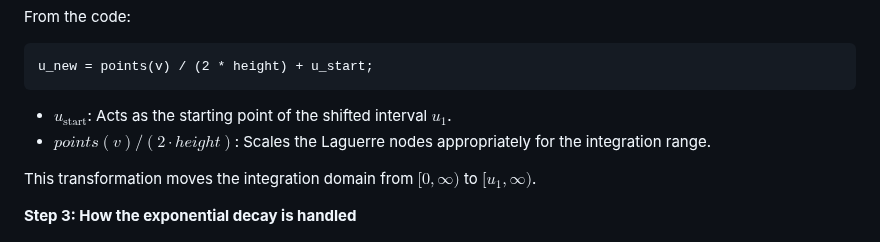
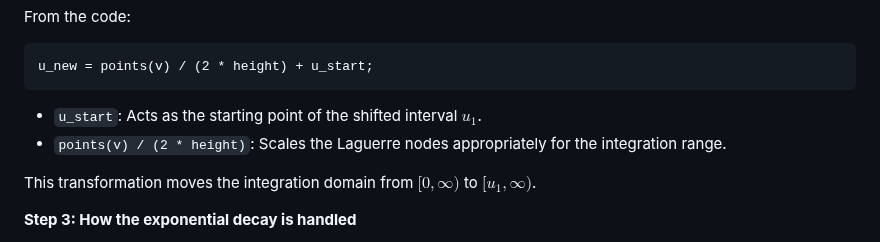
Before and after one commit to amaurigmartins/LineCableLab, a Markdown page: numeric_integral.md, the part around the change. Drawn GitHub-style.

````diff
--- a/numeric_integral.md
+++ b/numeric_integral.md
@@ -98,8 +98,8 @@ Where:
 u_new = points(v) / (2 * height) + u_start;
 ```
 
-  - $u_{\text{start}}$: Acts as the starting point of the shifted interval $u_1$.
-  - $points(v) / (2 \cdot height)$: Scales the Laguerre nodes appropriately for the integration range.
+  - `u_start`: Acts as the starting point of the shifted interval $u_1$.
+  - `points(v) / (2 * height)`: Scales the Laguerre nodes appropriately for the integration range.
 
   This transformation moves the integration domain from $[0, \infty)$ to $[u_1, \infty)$.
 
````
